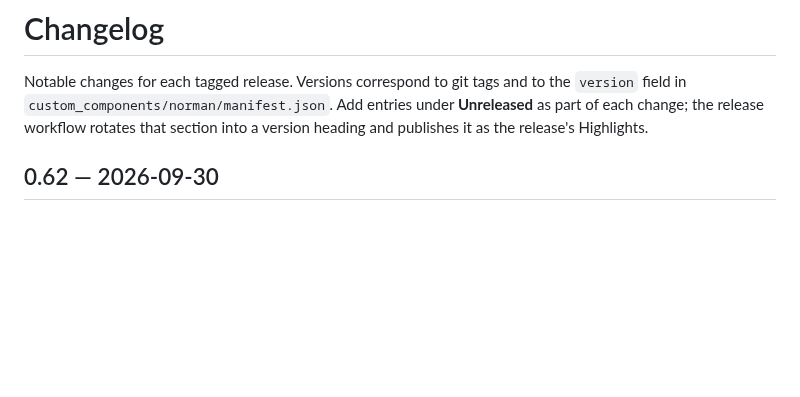
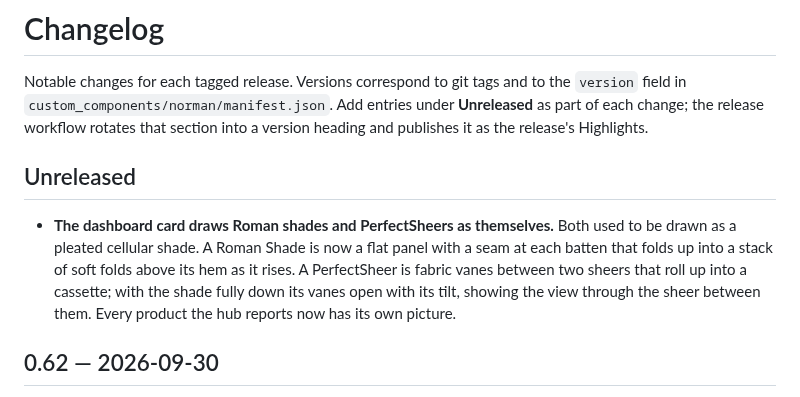
Before and after one commit to kedube/ha-norman, a Markdown page: CHANGELOG.md, the part around the change. GitHub-like rendering; blank space fills up the shorter version.

```diff
--- a/CHANGELOG.md
+++ b/CHANGELOG.md
@@ -4,6 +4,14 @@ Notable changes for each tagged release. Versions correspond to git tags and to
 `version` field in `custom_components/norman/manifest.json`. Add entries under
 **Unreleased** as part of each change; the release workflow rotates that section into a
 version heading and publishes it as the release's Highlights.
+
+## Unreleased
+- **The dashboard card draws Roman shades and PerfectSheers as themselves.** Both used to be
+  drawn as a pleated cellular shade. A Roman Shade is now a flat panel with a seam at each
+  batten that folds up into a stack of soft folds above its hem as it rises. A PerfectSheer is
+  fabric vanes between two sheers that roll up into a cassette; with the shade fully down its
+  vanes open with its tilt, showing the view through the sheer between them. Every product the
+  hub reports now has its own picture.
 
 ## 0.62 — 2026-09-30
 - **The dashboard card draws roller shades and SmartDrapes as themselves.** Both used to be
```
Also changed, not shown: README.md (+1 -1 lines), docs/dashboard.md (+16 -5 lines), images/dashboard-card.png, 2 other files.
